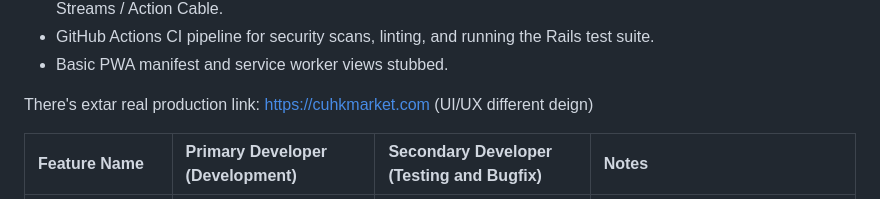
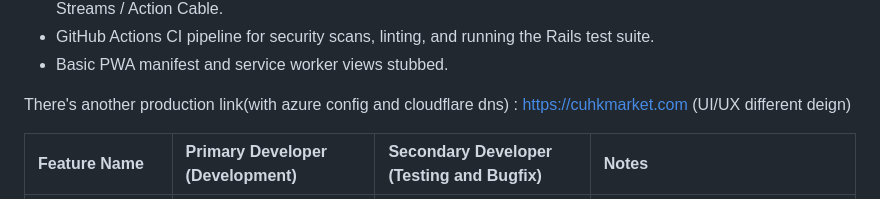
Before and after one commit to Hubert-Mok/CSCI3100-Group-23-Project-, a Markdown page: README.md, the part around the change. GitHub-like rendering.

Commit message:
Update production link description in README
Corrected the wording for the production link description.

```diff
--- a/README.md
+++ b/README.md
@@ -86,7 +86,7 @@ On each push and pull request to `main`, GitHub Actions runs:
 - Basic PWA manifest and service worker views stubbed.
 
 
-There's extar real production link: https://cuhkmarket.com (UI/UX different deign)
+There's another production link(with azure config and cloudflare dns) : https://cuhkmarket.com (UI/UX different deign)
 
 | Feature Name | Primary Developer (Development) | Secondary Developer (Testing and Bugfix) | Notes |
 | :--- | :--- | :--- | :--- |
```
